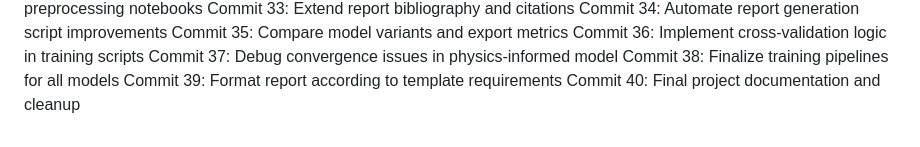
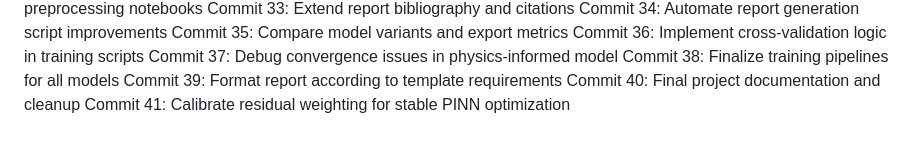
Before and after one commit to andimatteo/ai4e, a Markdown page: docs/timeline_journal.md, the part around the change. Drawn GitHub-style.

Commit message:
Calibrate residual weighting for stable PINN optimization

```diff
--- a/docs/timeline_journal.md
+++ b/docs/timeline_journal.md
@@ -62,3 +62,4 @@ Commit 37: Debug convergence issues in physics-informed model
 Commit 38: Finalize training pipelines for all models
 Commit 39: Format report according to template requirements
 Commit 40: Final project documentation and cleanup
+Commit 41: Calibrate residual weighting for stable PINN optimization
```
